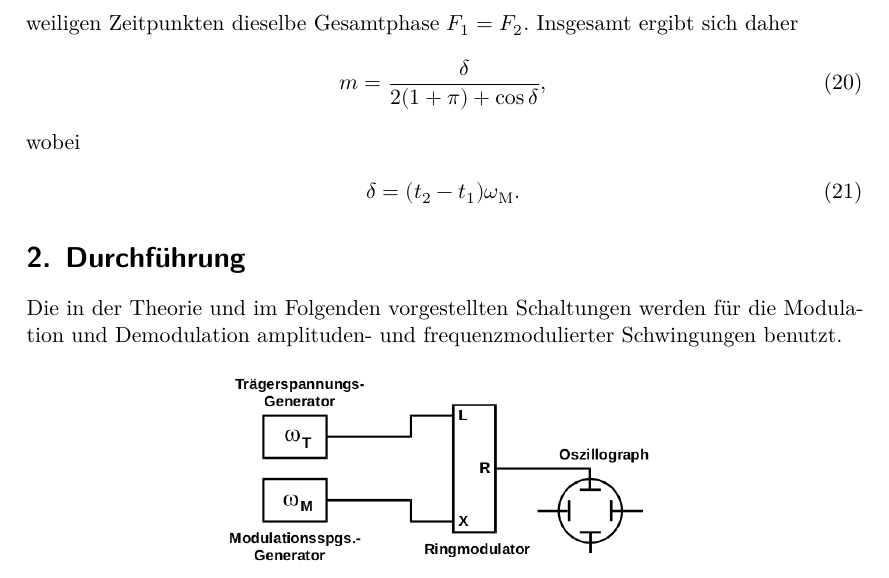
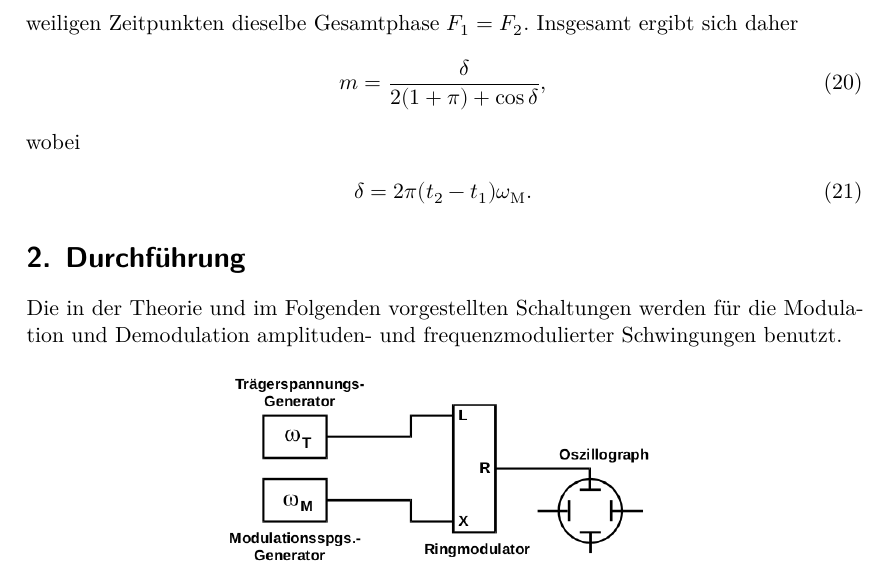
Before and after one commit to JLammering/Master-Praktikum, a LaTeX document (Modulation/main.tex, which reads Modulation/content/theorie.tex): part of page 12 of 24, cut so that both start at the same text. Compiled offline with XeLaTeX.

```diff
--- a/Modulation/content/theorie.tex
+++ b/Modulation/content/theorie.tex
@@ -318,5 +318,5 @@
 \end{align}
 wobei
 \begin{align}
-  \delta = (t_2 - t_1) \omega_\text{M}.
+  \delta = 2 \pi (t_2 - t_1) \omega_\text{M}.
 \end{align}
```
